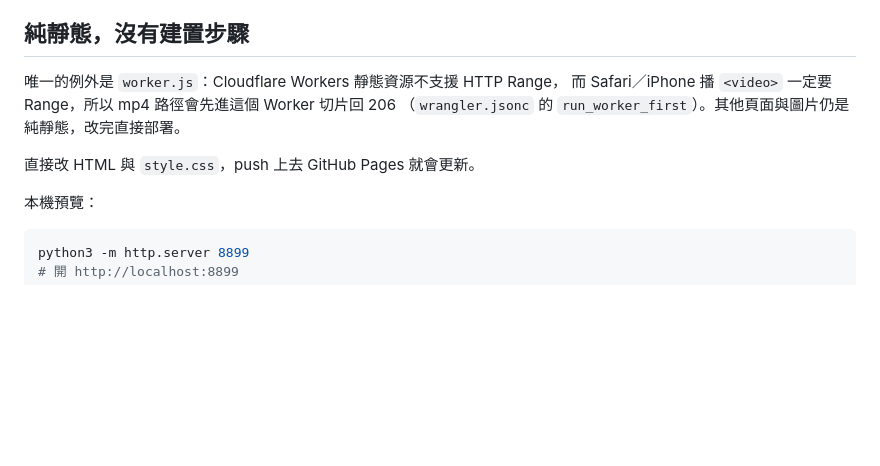
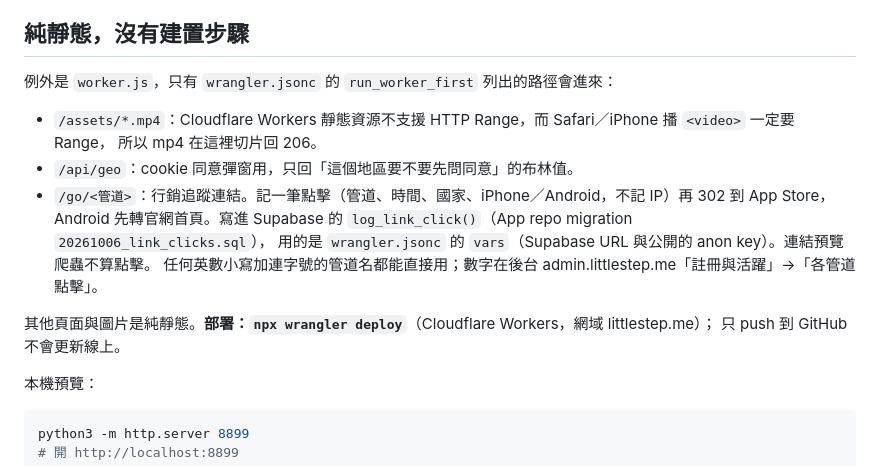
Before and after one commit to AirNoir/little-steps-site, a Markdown page: README.md, the part around the change. Drawn GitHub-style; blank space fills up the shorter version.

Commit message:
docs: Worker 三個用途（含 /go 追蹤連結）與 wrangler 部署
Co-Authored-By: Claude Opus 5.5 <noreply@anthropic.com>

```diff
--- a/README.md
+++ b/README.md
@@ -15,11 +15,18 @@ App 原始碼在 `AirNoir/little-steps-v2`，是私有 repo。GitHub Pages 從
 
 ## 純靜態，沒有建置步驟
 
-唯一的例外是 `worker.js`：Cloudflare Workers 靜態資源不支援 HTTP Range，
-而 Safari／iPhone 播 `<video>` 一定要 Range，所以 mp4 路徑會先進這個 Worker 切片回 206
-（`wrangler.jsonc` 的 `run_worker_first`）。其他頁面與圖片仍是純靜態，改完直接部署。
+例外是 `worker.js`，只有 `wrangler.jsonc` 的 `run_worker_first` 列出的路徑會進來：
 
-直接改 HTML 與 `style.css`，push 上去 GitHub Pages 就會更新。
+- `/assets/*.mp4`：Cloudflare Workers 靜態資源不支援 HTTP Range，而 Safari／iPhone 播 `<video>` 一定要 Range，
+  所以 mp4 在這裡切片回 206。
+- `/api/geo`：cookie 同意彈窗用，只回「這個地區要不要先問同意」的布林值。
+- `/go/<管道>`：行銷追蹤連結。記一筆點擊（管道、時間、國家、iPhone／Android，不記 IP）再 302 到 App Store，
+  Android 先轉官網首頁。寫進 Supabase 的 `log_link_click()`（App repo migration `20261006_link_clicks.sql`），
+  用的是 `wrangler.jsonc` 的 `vars`（Supabase URL 與公開的 anon key）。連結預覽爬蟲不算點擊。
+  任何英數小寫加連字號的管道名都能直接用；數字在後台 admin.littlestep.me「註冊與活躍」→「各管道點擊」。
+
+其他頁面與圖片是純靜態。**部署：`npx wrangler deploy`**（Cloudflare Workers，網域 littlestep.me）；
+只 push 到 GitHub 不會更新線上。
 
 本機預覽：
 
```
